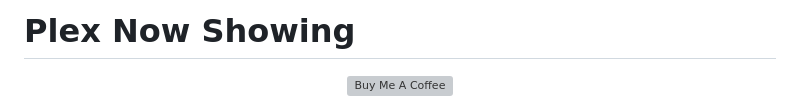
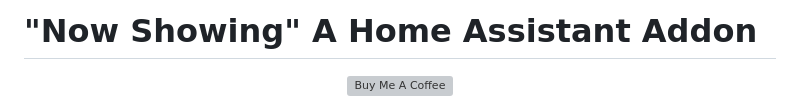
Before and after one commit to rusty4444/plex-now-showing, a Markdown page: README.md, the part around the change. GitHub-like rendering; grey boxes are pictures that could not be loaded.

```diff
--- a/README.md
+++ b/README.md
@@ -1,4 +1,4 @@
-# Plex Now Showing
+# "Now Showing" A Home Assistant Addon
 
 <p align="center">
   <a href="https://buymeacoffee.com/rusty4" target="_blank">
```
